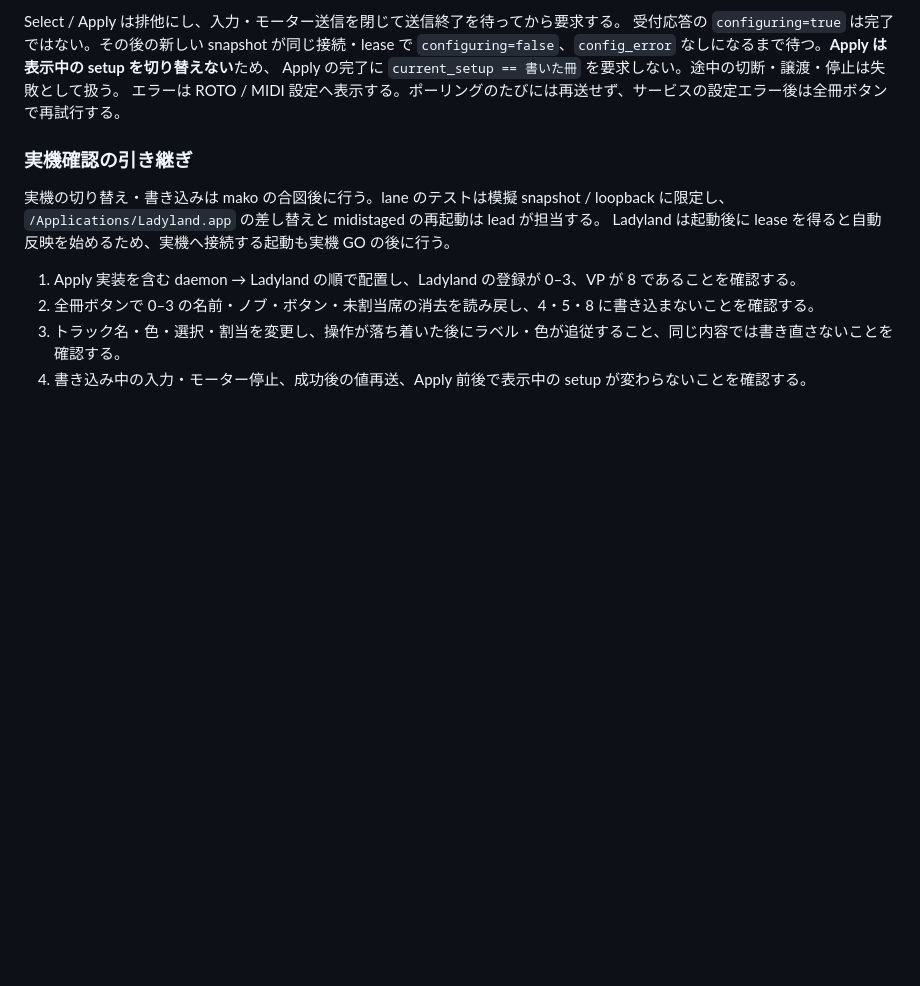
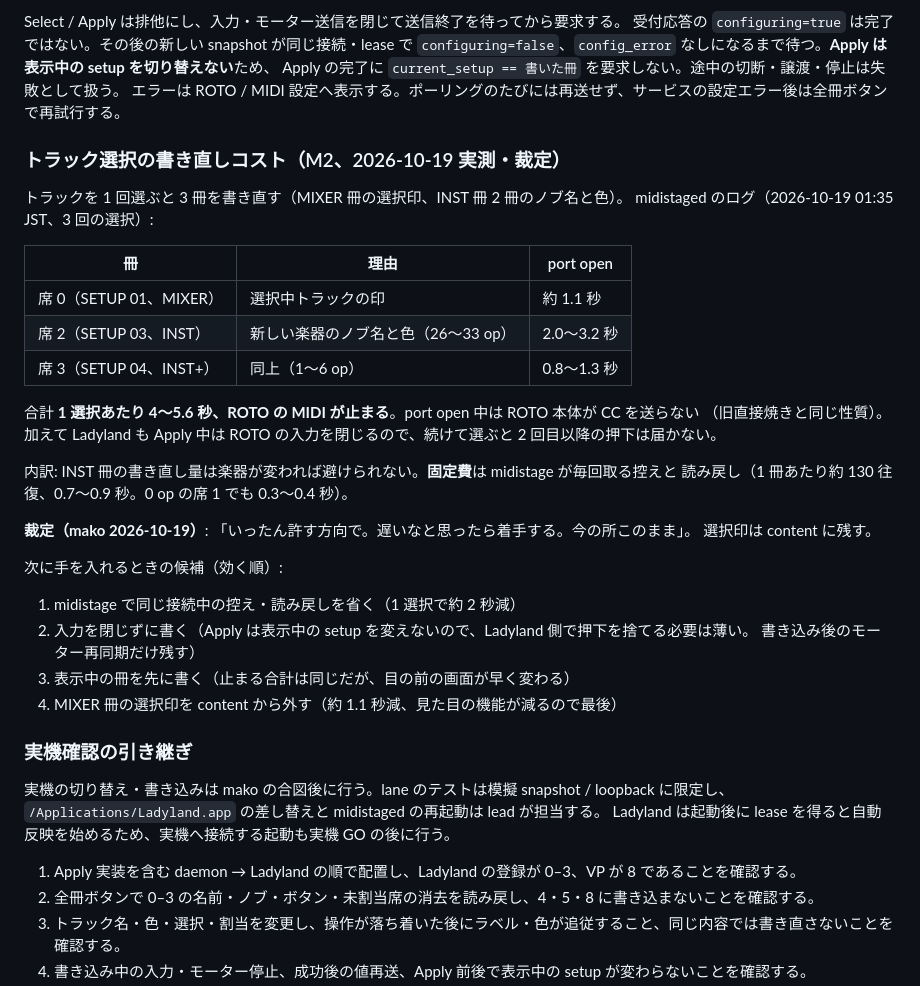
Before and after one commit to chronista-club/ladyland, a Markdown page: design/09-midi-device-handoff.md, the part around the change. GitHub-like rendering; blank space fills up the shorter version.

Commit message:
docs(design/09): トラック選択の書き直しコスト（M2）の実測と裁定、次の改善候補
mako 裁定（2026-10-19、VP lead 経由）「いったん許す方向で。遅いなと思ったら着手する」。
1 選択あたり 4〜5.6 秒の内訳（INST 冊の書き直し量と midistage の控え・読み戻しの固定費）と、
効く順の候補 4 つを残す。

Co-Authored-By: Claude Opus 5.5 <noreply@anthropic.com>

```diff
--- a/design/09-midi-device-handoff.md
+++ b/design/09-midi-device-handoff.md
@@ -88,6 +88,34 @@ Select / Apply は排他にし、入力・モーター送信を閉じて送信
 Apply の完了に `current_setup == 書いた冊` を要求しない。途中の切断・譲渡・停止は失敗として扱う。
 エラーは ROTO / MIDI 設定へ表示する。ポーリングのたびには再送せず、サービスの設定エラー後は全冊ボタンで再試行する。
 
+### トラック選択の書き直しコスト（M2、2026-10-19 実測・裁定）
+
+トラックを 1 回選ぶと 3 冊を書き直す（MIXER 冊の選択印、INST 冊 2 冊のノブ名と色）。
+midistaged のログ（2026-10-19 01:35 JST、3 回の選択）:
+
+| 冊 | 理由 | port open |
+|---|---|---|
+| 席 0（SETUP 01、MIXER） | 選択中トラックの印 | 約 1.1 秒 |
+| 席 2（SETUP 03、INST） | 新しい楽器のノブ名と色（26〜33 op） | 2.0〜3.2 秒 |
+| 席 3（SETUP 04、INST+） | 同上（1〜6 op） | 0.8〜1.3 秒 |
+
+合計 **1 選択あたり 4〜5.6 秒、ROTO の MIDI が止まる**。port open 中は ROTO 本体が CC を送らない
+（旧直接焼きと同じ性質）。加えて Ladyland も Apply 中は ROTO の入力を閉じるので、続けて選ぶと
+2 回目以降の押下は届かない。
+
+内訳: INST 冊の書き直し量は楽器が変われば避けられない。**固定費**は midistage が毎回取る控えと
+読み戻し（1 冊あたり約 130 往復、0.7〜0.9 秒。0 op の席 1 でも 0.3〜0.4 秒）。
+
+**裁定（mako 2026-10-19）**: 「いったん許す方向で。遅いなと思ったら着手する。今の所このまま」。
+選択印は content に残す。
+
+次に手を入れるときの候補（効く順）:
+1. midistage で同じ接続中の控え・読み戻しを省く（1 選択で約 2 秒減）
+2. 入力を閉じずに書く（Apply は表示中の setup を変えないので、Ladyland 側で押下を捨てる必要は薄い。
+   書き込み後のモーター再同期だけ残す）
+3. 表示中の冊を先に書く（止まる合計は同じだが、目の前の画面が早く変わる）
+4. MIXER 冊の選択印を content から外す（約 1.1 秒減、見た目の機能が減るので最後）
+
 ### 実機確認の引き継ぎ
 
 実機の切り替え・書き込みは mako の合図後に行う。lane のテストは模擬 snapshot / loopback に限定し、
```
